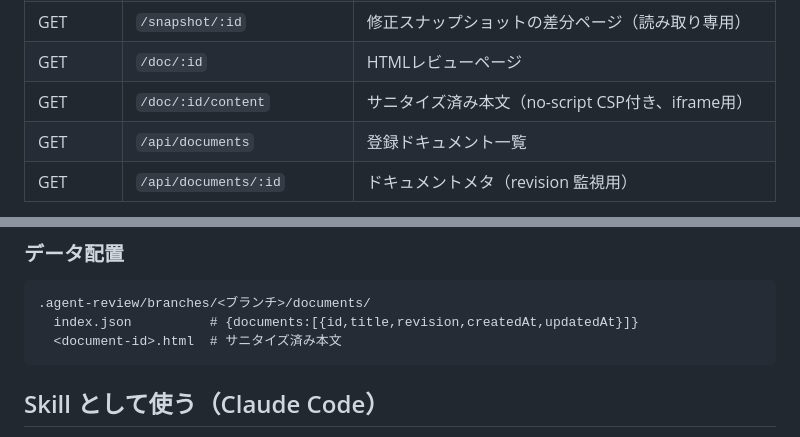
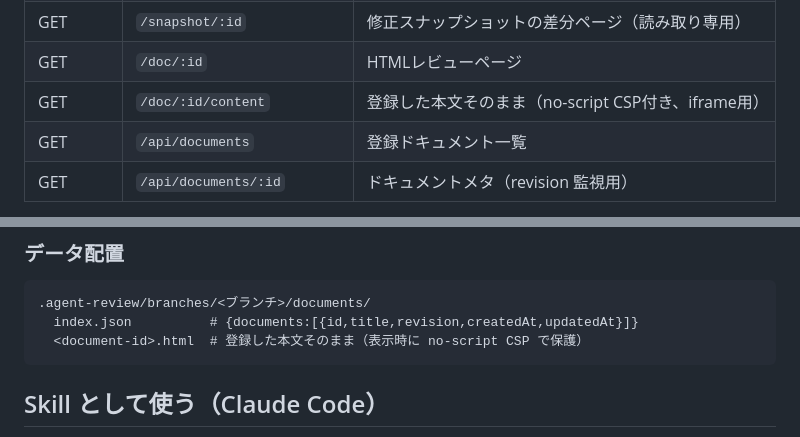
Before and after one commit to kou000/agent-review-kit, a Markdown page: README.md, 2 parts joined by grey strips. Drawn GitHub-style.

Commit message:
docs: /doc/:id/content の説明を実装に合わせ修正（サニタイズではなく無加工保存+CSPで保護）

````diff
--- a/README.md
+++ b/README.md
@@ -99,7 +99,7 @@ API:
 | GET | `/commit/:sha` | コミット単体の差分ページ（読み取り専用） |
 | GET | `/snapshot/:id` | 修正スナップショットの差分ページ（読み取り専用） |
 | GET | `/doc/:id` | HTMLレビューページ |
-| GET | `/doc/:id/content` | サニタイズ済み本文（no-script CSP付き、iframe用） |
+| GET | `/doc/:id/content` | 登録した本文そのまま（no-script CSP付き、iframe用） |
 | GET | `/api/documents` | 登録ドキュメント一覧 |
 | GET | `/api/documents/:id` | ドキュメントメタ（revision 監視用） |
 
@@ -270,7 +270,7 @@ HTMLレビューのコメントは `file` / `side` / 行番号 が全て `null`
 ```
 .agent-review/branches/<ブランチ>/documents/
   index.json          # {documents:[{id,title,revision,createdAt,updatedAt}]}
-  <document-id>.html  # サニタイズ済み本文
+  <document-id>.html  # 登録した本文そのまま（表示時に no-script CSP で保護）
 ```
 
 ## Skill として使う（Claude Code）
````
